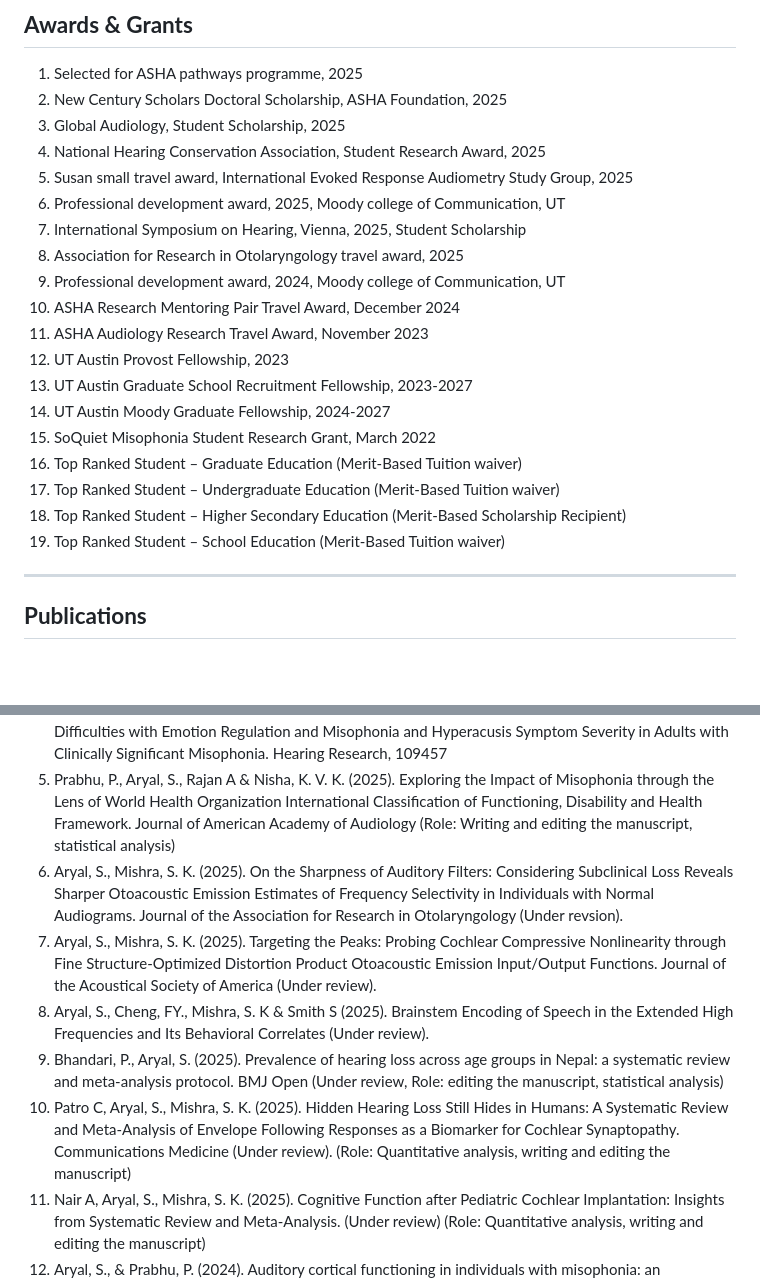
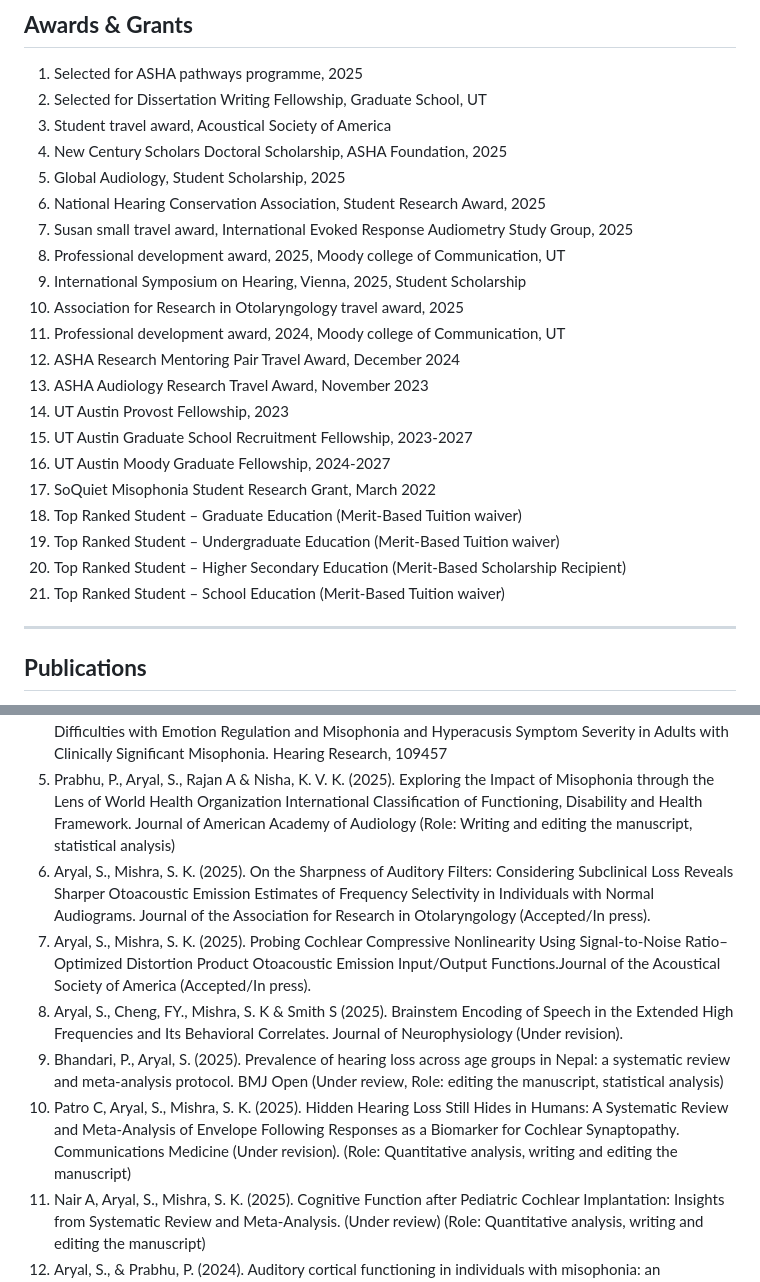
Before and after one commit to SajanaAryal/SajanaAryal, a Markdown page: README.md, 2 parts joined by grey strips. Drawn GitHub-style; blank space fills up the shorter version.

```diff
--- a/README.md
+++ b/README.md
@@ -29,24 +29,26 @@
 ## **Awards & Grants**
 
 1.	Selected for ASHA pathways programme, 2025
-2.	New Century Scholars Doctoral Scholarship, ASHA Foundation, 2025
-3.	Global Audiology, Student Scholarship, 2025
-4.	National Hearing Conservation Association, Student Research Award, 2025
-5.	Susan small travel award, International Evoked Response Audiometry Study Group, 2025
-6.	Professional development award, 2025, Moody college of Communication, UT
-7.	International Symposium on Hearing, Vienna, 2025, Student Scholarship
-8.	Association for Research in Otolaryngology travel award, 2025
-9.	Professional development award, 2024, Moody college of Communication, UT
-10.	ASHA Research Mentoring Pair Travel Award, December 2024
-11.	ASHA Audiology Research Travel Award, November 2023
-12.	UT Austin Provost Fellowship, 2023
-13.	UT Austin Graduate School Recruitment Fellowship, 2023-2027
-14.	UT Austin Moody Graduate Fellowship, 2024-2027
-15.	SoQuiet Misophonia Student Research Grant, March 2022
-16.	Top Ranked Student – Graduate Education (Merit-Based Tuition waiver)
-17.	Top Ranked Student – Undergraduate Education (Merit-Based Tuition waiver)
-18.	Top Ranked Student – Higher Secondary Education (Merit-Based Scholarship Recipient)
-19.	Top Ranked Student – School Education (Merit-Based Tuition waiver)
+2.	Selected for Dissertation Writing Fellowship, Graduate School, UT
+3.	Student travel award, Acoustical Society of America
+4.	New Century Scholars Doctoral Scholarship, ASHA Foundation, 2025
+5.	Global Audiology, Student Scholarship, 2025
+6.	National Hearing Conservation Association, Student Research Award, 2025
+7.	Susan small travel award, International Evoked Response Audiometry Study Group, 2025
+8.	Professional development award, 2025, Moody college of Communication, UT
+9.	International Symposium on Hearing, Vienna, 2025, Student Scholarship
+10.	Association for Research in Otolaryngology travel award, 2025
+11.	Professional development award, 2024, Moody college of Communication, UT
+12.	ASHA Research Mentoring Pair Travel Award, December 2024
+13.	ASHA Audiology Research Travel Award, November 2023
+14.	UT Austin Provost Fellowship, 2023
+15.	UT Austin Graduate School Recruitment Fellowship, 2023-2027
+16.	UT Austin Moody Graduate Fellowship, 2024-2027
+17.	SoQuiet Misophonia Student Research Grant, March 2022
+18.	Top Ranked Student – Graduate Education (Merit-Based Tuition waiver)
+19.	Top Ranked Student – Undergraduate Education (Merit-Based Tuition waiver)
+20.	Top Ranked Student – Higher Secondary Education (Merit-Based Scholarship Recipient)
+21.	Top Ranked Student – School Education (Merit-Based Tuition waiver)
 
 ---
 
@@ -57,11 +59,11 @@
 3. Mishra, S. K., Aryal, S., Patro, C., & Fu, Q.-J. (2025). Extended High-Frequency Hearing Loss and Suprathreshold Auditory Processing: The Moderating Role of Auditory Working Memory. Ear and Hearing.
 4. Aryal, S., Moskovich, A., Prabhu, P., & Rosenthal, M. Z. (2025). Examining the Relationship between Difficulties with Emotion Regulation and Misophonia and Hyperacusis Symptom Severity in Adults with Clinically Significant Misophonia. Hearing Research, 109457
 5. Prabhu, P., Aryal, S., Rajan A & Nisha, K. V. K. (2025). Exploring the Impact of Misophonia through the Lens of World Health Organization International Classification of Functioning, Disability and Health Framework. Journal of American Academy of Audiology (Role: Writing and editing the manuscript, statistical analysis)
-6. Aryal, S., Mishra, S. K. (2025). On the Sharpness of Auditory Filters: Considering Subclinical Loss Reveals Sharper Otoacoustic Emission Estimates of Frequency Selectivity in Individuals with Normal Audiograms. Journal of the Association for Research in Otolaryngology (Under revsion).
-7. Aryal, S., Mishra, S. K. (2025). Targeting the Peaks: Probing Cochlear Compressive Nonlinearity through Fine Structure-Optimized Distortion Product Otoacoustic Emission Input/Output Functions. Journal of the Acoustical Society of America (Under review).
-8. Aryal, S., Cheng, FY., Mishra, S. K & Smith S (2025). Brainstem Encoding of Speech in the Extended High Frequencies and Its Behavioral Correlates (Under review).
+6. Aryal, S., Mishra, S. K. (2025). On the Sharpness of Auditory Filters: Considering Subclinical Loss Reveals Sharper Otoacoustic Emission Estimates of Frequency Selectivity in Individuals with Normal Audiograms. Journal of the Association for Research in Otolaryngology (Accepted/In press).
+7. Aryal, S., Mishra, S. K. (2025). Probing Cochlear Compressive Nonlinearity Using Signal-to-Noise Ratio–Optimized Distortion Product Otoacoustic Emission Input/Output Functions.Journal of the Acoustical Society of America (Accepted/In press).
+8. Aryal, S., Cheng, FY., Mishra, S. K & Smith S (2025). Brainstem Encoding of Speech in the Extended High Frequencies and Its Behavioral Correlates. Journal of Neurophysiology (Under revision).
 9. Bhandari, P., Aryal, S. (2025). Prevalence of hearing loss across age groups in Nepal: a systematic review and meta-analysis protocol. BMJ Open (Under review, Role: editing the manuscript, statistical analysis)
-10. Patro C, Aryal, S., Mishra, S. K. (2025). Hidden Hearing Loss Still Hides in Humans: A Systematic Review and Meta-Analysis of Envelope Following Responses as a Biomarker for Cochlear Synaptopathy. Communications Medicine (Under review). (Role: Quantitative analysis, writing and editing the manuscript)
+10. Patro C, Aryal, S., Mishra, S. K. (2025). Hidden Hearing Loss Still Hides in Humans: A Systematic Review and Meta-Analysis of Envelope Following Responses as a Biomarker for Cochlear Synaptopathy. Communications Medicine (Under revision). (Role: Quantitative analysis, writing and editing the manuscript)
 11. Nair A, Aryal, S., Mishra, S. K. (2025). Cognitive Function after Pediatric Cochlear Implantation: Insights from Systematic Review and Meta-Analysis. (Under review) (Role: Quantitative analysis, writing and editing the manuscript)
 12. Aryal, S., & Prabhu, P. (2024). Auditory cortical functioning in individuals with misophonia: an electrophysiological investigation. European Archives of Oto-Rhino-Laryngology, 281(5), 2259-2273.
 13. Aryal, S., & Prabhu, P. (2024). Loudness tolerance level among individuals with misophonia: A psychoacoustic assessment. Hearing Balance and Communication, 22(4), 115-121.
```
Also changed, not shown: other parts of README.md (+24 -10 lines).
